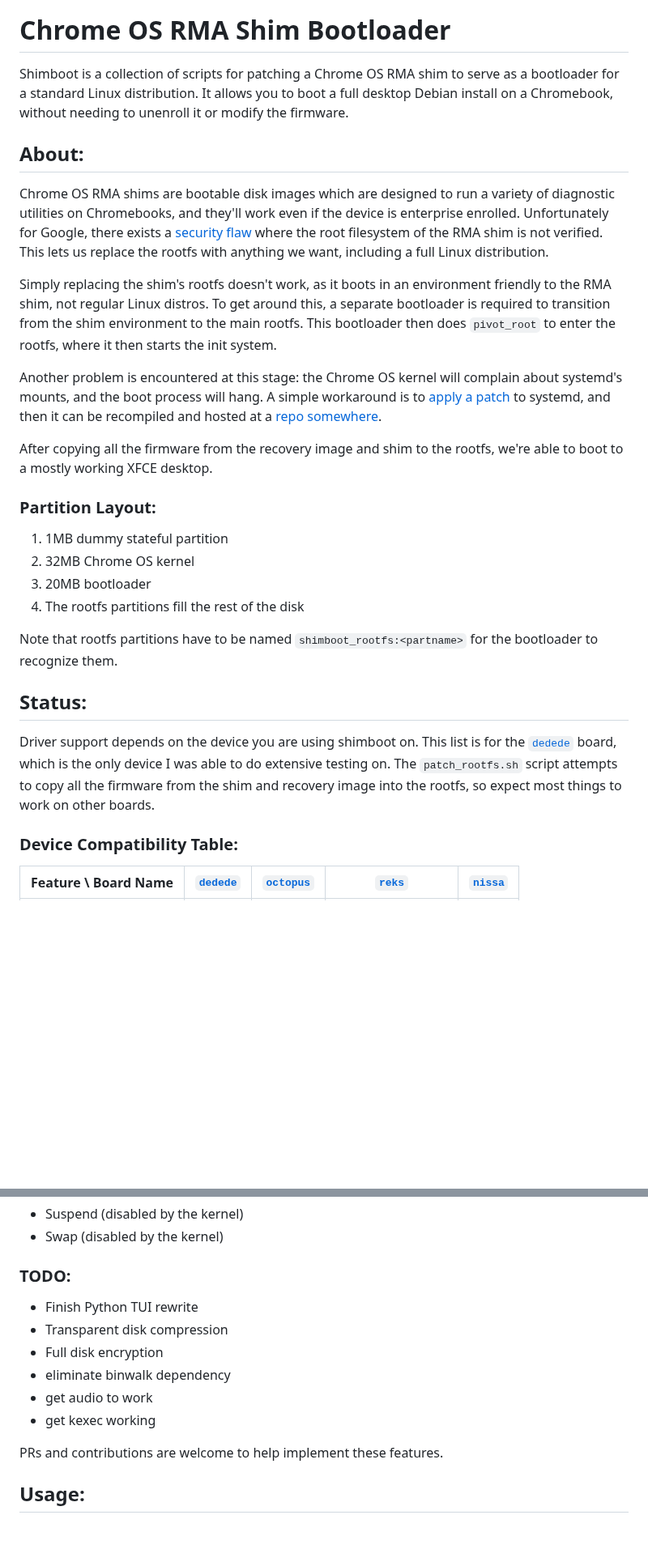
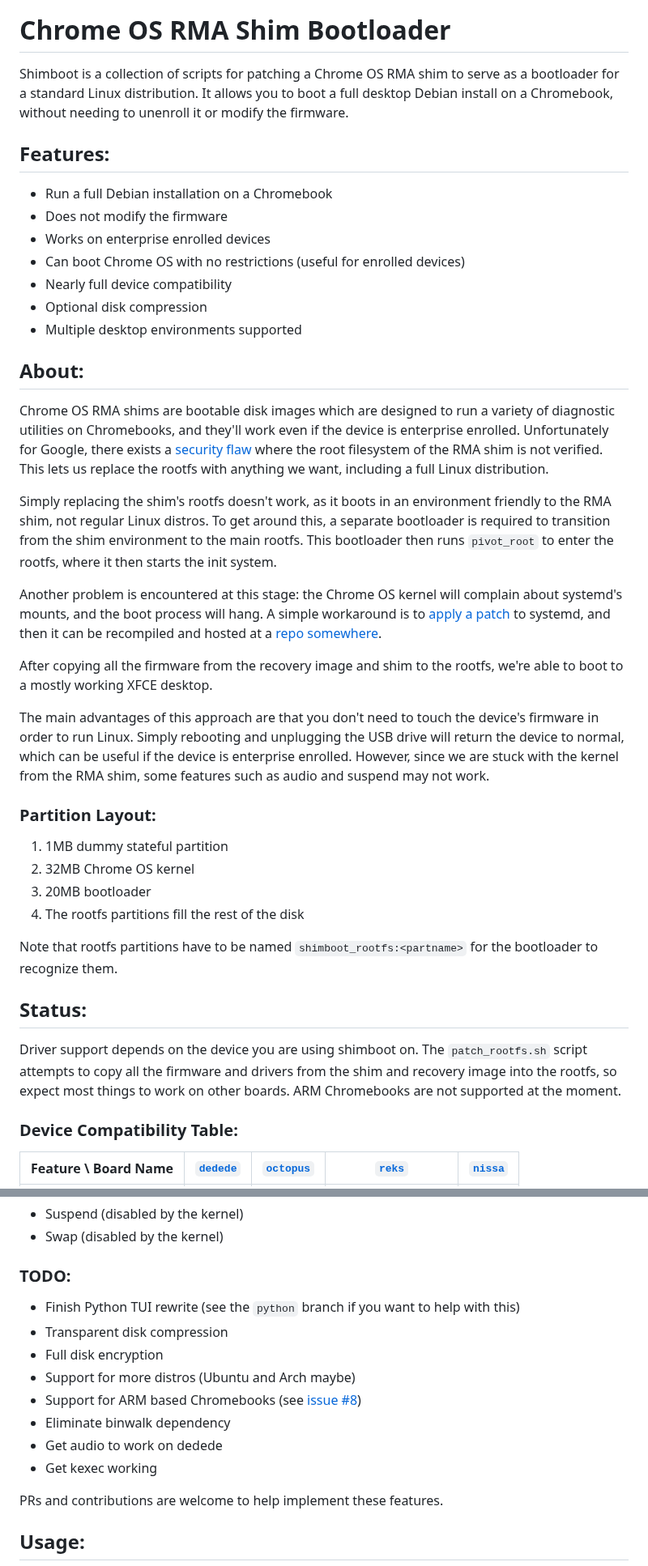
Before and after one commit to ading2210/shimboot, a Markdown page: README.md, 2 parts joined by grey strips. Shown at 81% size. GitHub-like rendering; blank space fills up the shorter version.

Commit message:
improve documentation

```diff
--- a/README.md
+++ b/README.md
@@ -2,14 +2,25 @@
 
 Shimboot is a collection of scripts for patching a Chrome OS RMA shim to serve as a bootloader for a standard Linux distribution. It allows you to boot a full desktop Debian install on a Chromebook, without needing to unenroll it or modify the firmware.
 
+## Features:
+- Run a full Debian installation on a Chromebook
+- Does not modify the firmware
+- Works on enterprise enrolled devices
+- Can boot Chrome OS with no restrictions (useful for enrolled devices)
+- Nearly full device compatibility
+- Optional disk compression
+- Multiple desktop environments supported
+
 ## About:
 Chrome OS RMA shims are bootable disk images which are designed to run a variety of diagnostic utilities on Chromebooks, and they'll work even if the device is enterprise enrolled. Unfortunately for Google, there exists a [security flaw](https://sh1mmer.me/) where the root filesystem of the RMA shim is not verified. This lets us replace the rootfs with anything we want, including a full Linux distribution.
 
-Simply replacing the shim's rootfs doesn't work, as it boots in an environment friendly to the RMA shim, not regular Linux distros. To get around this, a separate bootloader is required to transition from the shim environment to the main rootfs. This bootloader then does `pivot_root` to enter the rootfs, where it then starts the init system.
+Simply replacing the shim's rootfs doesn't work, as it boots in an environment friendly to the RMA shim, not regular Linux distros. To get around this, a separate bootloader is required to transition from the shim environment to the main rootfs. This bootloader then runs `pivot_root` to enter the rootfs, where it then starts the init system.
 
 Another problem is encountered at this stage: the Chrome OS kernel will complain about systemd's mounts, and the boot process will hang. A simple workaround is to [apply a patch](https://github.com/ading2210/chromeos-systemd) to systemd, and then it can be recompiled and hosted at a [repo somewhere](https://github.com/ading2210/shimboot-repo).
 
 After copying all the firmware from the recovery image and shim to the rootfs, we're able to boot to a mostly working XFCE desktop.
+
+The main advantages of this approach are that you don't need to touch the device's firmware in order to run Linux. Simply rebooting and unplugging the USB drive will return the device to normal, which can be useful if the device is enterprise enrolled. However, since we are stuck with the kernel from the RMA shim, some features such as audio and suspend may not work.
 
 ### Partition Layout:
 1. 1MB dummy stateful partition
@@ -20,7 +31,7 @@ After copying all the firmware from the recovery image and shim to the rootfs, w
 Note that rootfs partitions have to be named `shimboot_rootfs:<partname>` for the bootloader to recognize them.
 
 ## Status:
-Driver support depends on the device you are using shimboot on. This list is for the [`dedede`](https://chrome100.dev/board/dedede/) board, which is the only device I was able to do extensive testing on. The `patch_rootfs.sh` script attempts to copy all the firmware from the shim and recovery image into the rootfs, so expect most things to work on other boards.
+Driver support depends on the device you are using shimboot on. The `patch_rootfs.sh` script attempts to copy all the firmware and drivers from the shim and recovery image into the rootfs, so expect most things to work on other boards. ARM Chromebooks are not supported at the moment.
 
 ### Device Compatibility Table:
 | Feature \ Board Name | [`dedede`](https://chrome100.dev/board/dedede/) | [`octopus`](https://chrome100.dev/board/octopus/) | [`reks`](https://chrome100.dev/board/reks/) | [`nissa`](https://chrome100.dev/board/nissa/) |
@@ -41,12 +52,14 @@ On all devices, the following features will not work:
 - Swap (disabled by the kernel)
 
 ### TODO:
-- Finish Python TUI rewrite
+- Finish Python TUI rewrite (see the `python` branch if you want to help with this)
 - Transparent disk compression
 - Full disk encryption
-- eliminate binwalk dependency
-- get audio to work
-- get kexec working
+- Support for more distros (Ubuntu and Arch maybe)
+- Support for ARM based Chromebooks (see [issue #8](https://github.com/ading2210/shimboot/issues/8))
+- Eliminate binwalk dependency
+- Get audio to work on dedede
+- Get kexec working
 
 PRs and contributions are welcome to help implement these features.
 
```
Also changed, not shown: other parts of README.md (+4 -2 lines).
